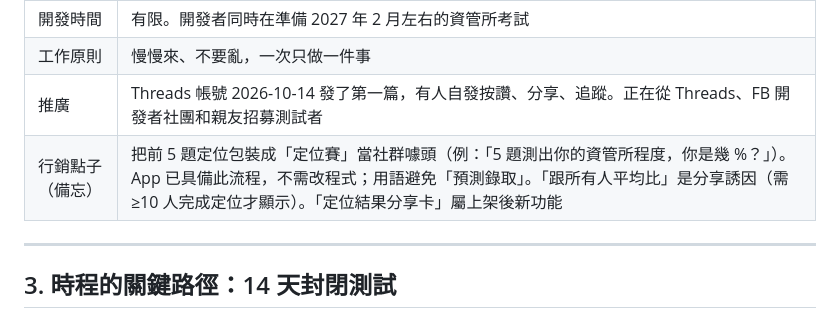
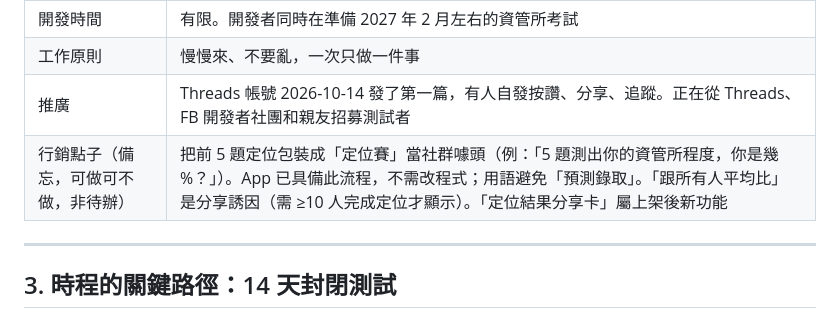
Before and after one commit to hakuhaku24/mis_quizzing, a Markdown page: CURRENT_STATUS.md, the part around the change. Drawn GitHub-style.

Commit message:
docs: mark the placement-match marketing idea as optional
Co-Authored-By: Claude Opus 5.5 <noreply@anthropic.com>

```diff
--- a/CURRENT_STATUS.md
+++ b/CURRENT_STATUS.md
@@ -21,7 +21,7 @@
 | 開發時間 | 有限。開發者同時在準備 2027 年 2 月左右的資管所考試 |
 | 工作原則 | 慢慢來、不要亂，一次只做一件事 |
 | 推廣 | Threads 帳號 2026-10-14 發了第一篇，有人自發按讚、分享、追蹤。正在從 Threads、FB 開發者社團和親友招募測試者 |
-| 行銷點子（備忘） | 把前 5 題定位包裝成「定位賽」當社群噱頭（例：「5 題測出你的資管所程度，你是幾 %？」）。App 已具備此流程，不需改程式；用語避免「預測錄取」。「跟所有人平均比」是分享誘因（需 ≥10 人完成定位才顯示）。「定位結果分享卡」屬上架後新功能 |
+| 行銷點子（備忘，可做可不做，非待辦） | 把前 5 題定位包裝成「定位賽」當社群噱頭（例：「5 題測出你的資管所程度，你是幾 %？」）。App 已具備此流程，不需改程式；用語避免「預測錄取」。「跟所有人平均比」是分享誘因（需 ≥10 人完成定位才顯示）。「定位結果分享卡」屬上架後新功能 |
 
 ---
 
```
